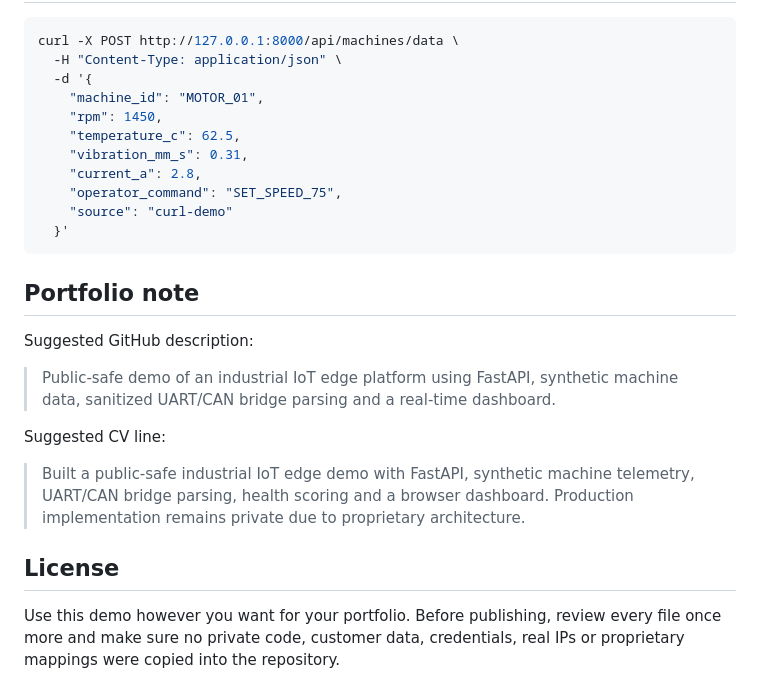
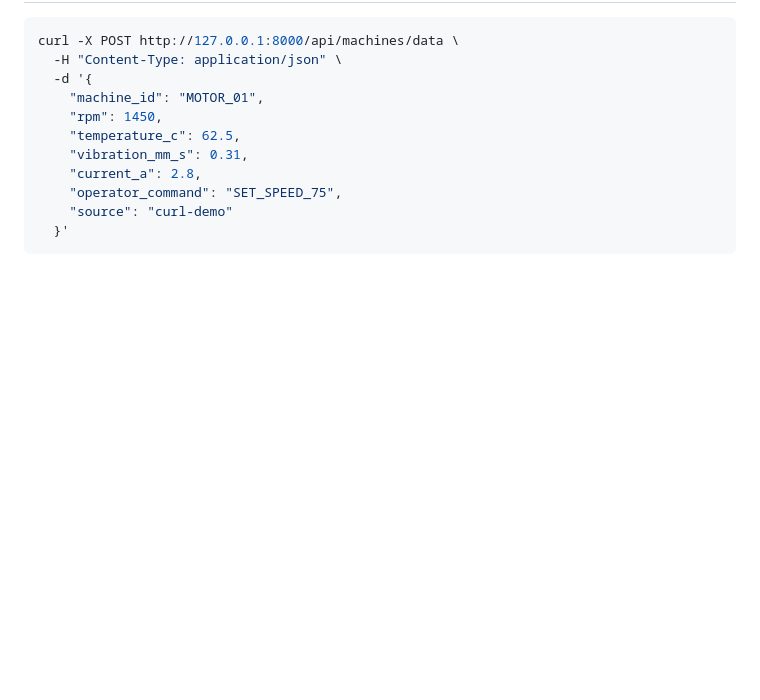
Before and after one commit to AltanCetinCelik/My-Projects, a Markdown page: industrial-iot-edge-demo/README.md, the part around the change. GitHub-like rendering; blank space fills up the shorter version.

````diff
--- a/industrial-iot-edge-demo/README.md
+++ b/industrial-iot-edge-demo/README.md
@@ -152,17 +152,3 @@ curl -X POST http://127.0.0.1:8000/api/machines/data \
     "source": "curl-demo"
   }'
 ```
-
-## Portfolio note
-
-Suggested GitHub description:
-
-> Public-safe demo of an industrial IoT edge platform using FastAPI, synthetic machine data, sanitized UART/CAN bridge parsing and a real-time dashboard.
-
-Suggested CV line:
-
-> Built a public-safe industrial IoT edge demo with FastAPI, synthetic machine telemetry, UART/CAN bridge parsing, health scoring and a browser dashboard. Production implementation remains private due to proprietary architecture.
-
-## License
-
-Use this demo however you want for your portfolio. Before publishing, review every file once more and make sure no private code, customer data, credentials, real IPs or proprietary mappings were copied into the repository.
````
